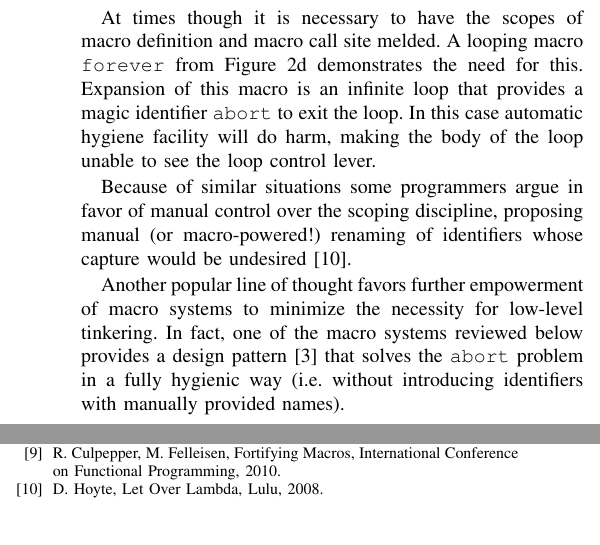
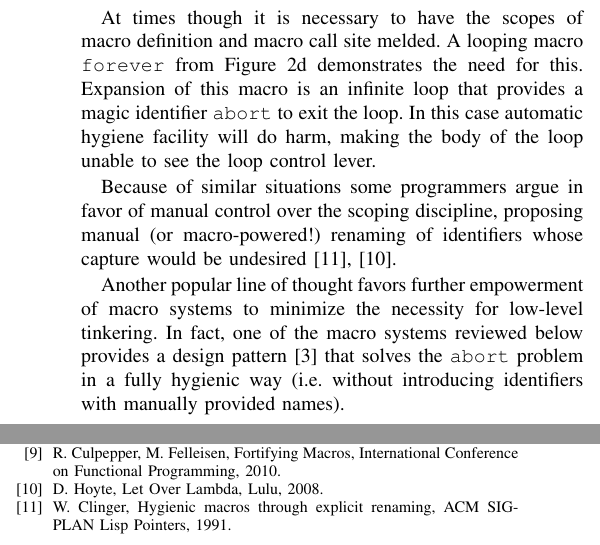
Before and after one commit to xeno-by/candidacy-exam, a LaTeX problem sheet (2012-09-10-CandidacyExamPaper.tex): two parts of the columns of page 4 of 4, joined at a grey line, cut so that both start at the same text. Compiled offline with pdfLaTeX.

Commit message:
that's it for today

```diff
--- a/2012-09-10-CandidacyExamPaper.tex
+++ b/2012-09-10-CandidacyExamPaper.tex
@@ -416,7 +416,7 @@ the loop control lever.
 
 Because of similar situations some programmers argue in favor of manual control over
 the scoping discipline, proposing manual (or macro-powered!) renaming of identifiers whose capture would be
-undesired \cite{hoyte08}.
+undesired \cite{clinger91,hoyte08}.
 
 Another popular line of thought favors further empowerment of macro systems
 to minimize the necessity for low-level tinkering.
@@ -476,6 +476,11 @@ D.~Hoyte,
 Let Over Lambda,
 Lulu, 2008.
 
+\bibitem{clinger91}
+W.~Clinger,
+Hygienic macros through explicit renaming,
+ACM SIGPLAN Lisp Pointers, 1991.
+
 \end{thebibliography}
 
 \end{document}
```
Also changed, not shown: 2012-09-10-CandidacyExamSlides.tex (+2 -1 lines), 2012-09-10-CandidacyExamPaper.pdf, 2012-09-10-CandidacyExamSlides.pdf.
